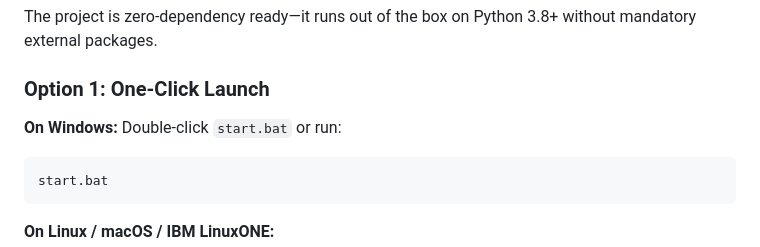
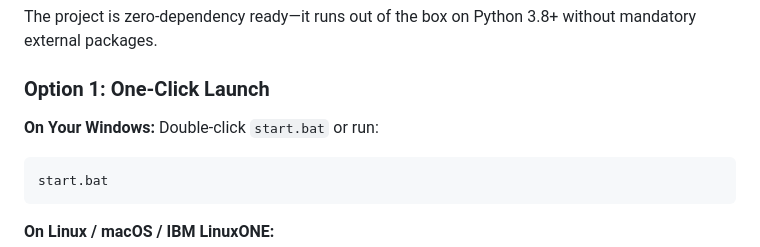
Before and after one commit to Vishyyy338/Oracilier, a Markdown page: README.md, the part around the change. Rendered like a GitHub page.

````diff
--- a/README.md
+++ b/README.md
@@ -10,7 +10,7 @@ The project is zero-dependency ready—it runs out of the box on Python 3.8+ wit
 
 ### Option 1: One-Click Launch
 
-**On Windows:**
+**On Your Windows:**
 Double-click `start.bat` or run:
 ```cmd
 start.bat
````
